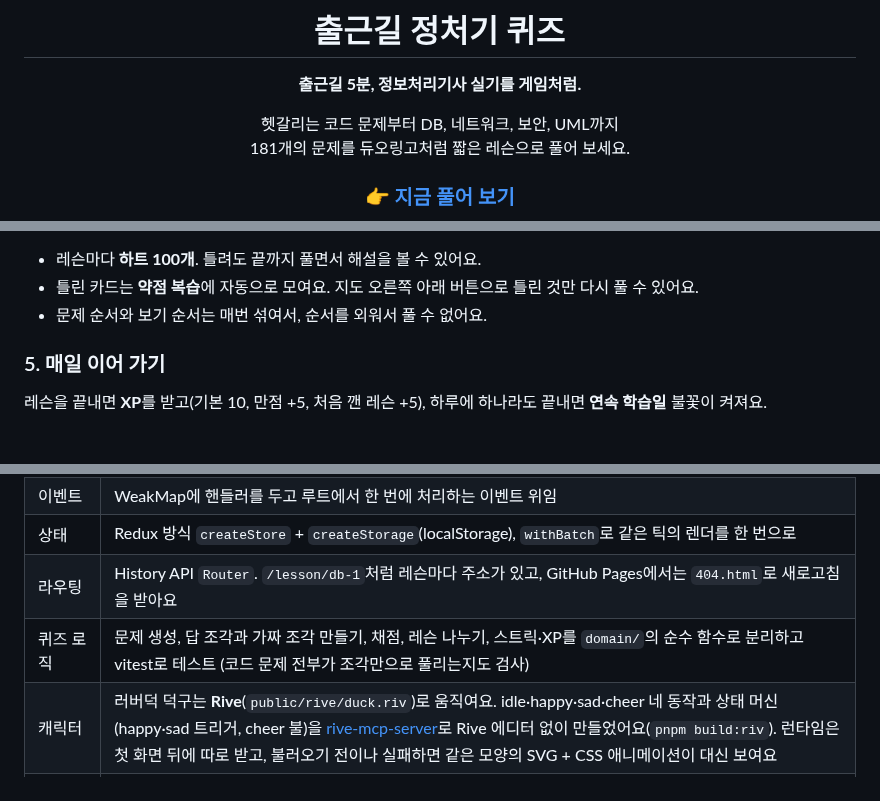
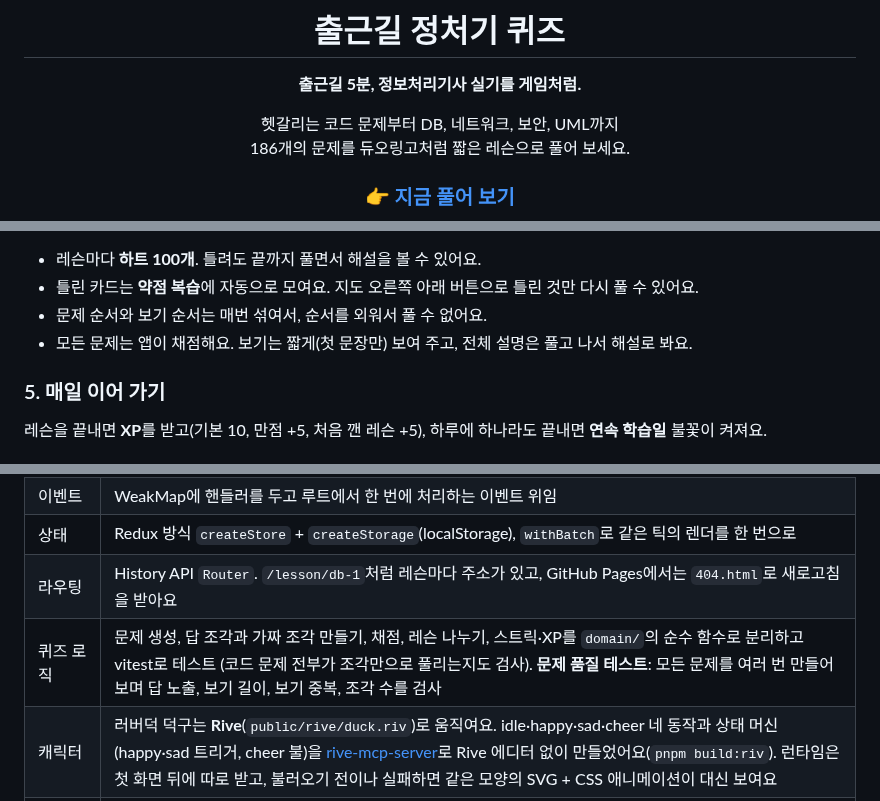
Before and after one commit to ckdwns9121/duckgu-quiz, a Markdown page: README.md, 3 parts joined by grey strips. Rendered like a GitHub page.

```diff
--- a/README.md
+++ b/README.md
@@ -7,7 +7,7 @@
 **출근길 5분, 정보처리기사 실기를 게임처럼.**
 
 헷갈리는 코드 문제부터 DB, 네트워크, 보안, UML까지<br>
-181개의 문제를 듀오링고처럼 짧은 레슨으로 풀어 보세요.
+186개의 문제를 듀오링고처럼 짧은 레슨으로 풀어 보세요.
 
 ### [👉 지금 풀어 보기](https://ckdwns9121.github.io/jeongcheogi-quiz/)
 
@@ -99,6 +99,7 @@
 - 레슨마다 **하트 100개**. 틀려도 끝까지 풀면서 해설을 볼 수 있어요.
 - 틀린 카드는 **약점 복습**에 자동으로 모여요. 지도 오른쪽 아래 버튼으로 틀린 것만 다시 풀 수 있어요.
 - 문제 순서와 보기 순서는 매번 섞여서, 순서를 외워서 풀 수 없어요.
+- 모든 문제는 앱이 채점해요. 보기는 짧게(첫 문장만) 보여 주고, 전체 설명은 풀고 나서 해설로 봐요.
 
 ### 5. 매일 이어 가기
 
@@ -148,7 +149,7 @@ React 없이 **TypeScript로 만든 SPA**입니다. 가상 DOM, 스토어, 라
 | 이벤트 | WeakMap에 핸들러를 두고 루트에서 한 번에 처리하는 이벤트 위임 |
 | 상태 | Redux 방식 `createStore` + `createStorage`(localStorage), `withBatch`로 같은 틱의 렌더를 한 번으로 |
 | 라우팅 | History API `Router`. `/lesson/db-1`처럼 레슨마다 주소가 있고, GitHub Pages에서는 `404.html`로 새로고침을 받아요 |
-| 퀴즈 로직 | 문제 생성, 답 조각과 가짜 조각 만들기, 채점, 레슨 나누기, 스트릭·XP를 `domain/`의 순수 함수로 분리하고 vitest로 테스트 (코드 문제 전부가 조각만으로 풀리는지도 검사) |
+| 퀴즈 로직 | 문제 생성, 답 조각과 가짜 조각 만들기, 채점, 레슨 나누기, 스트릭·XP를 `domain/`의 순수 함수로 분리하고 vitest로 테스트 (코드 문제 전부가 조각만으로 풀리는지도 검사). **문제 품질 테스트**: 모든 문제를 여러 번 만들어 보며 답 노출, 보기 길이, 보기 중복, 조각 수를 검사 |
 | 캐릭터 | 러버덕 덕구는 **Rive**(`public/rive/duck.riv`)로 움직여요. idle·happy·sad·cheer 네 동작과 상태 머신(happy·sad 트리거, cheer 불)을 [rive-mcp-server](https://github.com/ODU33104/rive-mcp)로 Rive 에디터 없이 만들었어요(`pnpm build:riv`). 런타임은 첫 화면 뒤에 따로 받고, 불러오기 전이나 실패하면 같은 모양의 SVG + CSS 애니메이션이 대신 보여요 |
 | 효과 | 폭죽은 캔버스 파티클, 하트·글자는 Web Animations API, 효과음은 음원 파일 없이 Web Audio로 합성. 움직임 줄이기 설정을 켜면 효과를 끕니다 |
 | PWA | manifest, service worker(페이지는 네트워크 우선, 나머지는 캐시 우선)로 오프라인 지원. `beforeinstallprompt`를 받아 두었다가 설치 버튼에서 설치 창을 띄우고, 아이폰은 안내 시트로 대신해요 |
```
Also changed, not shown: other parts of README.md (+8 -8 lines), docs/screenshots/07-choice.png, docs/screenshots/10-mcq.png (added), docs/screenshots/10-recall.png (deleted), 7 other files.
